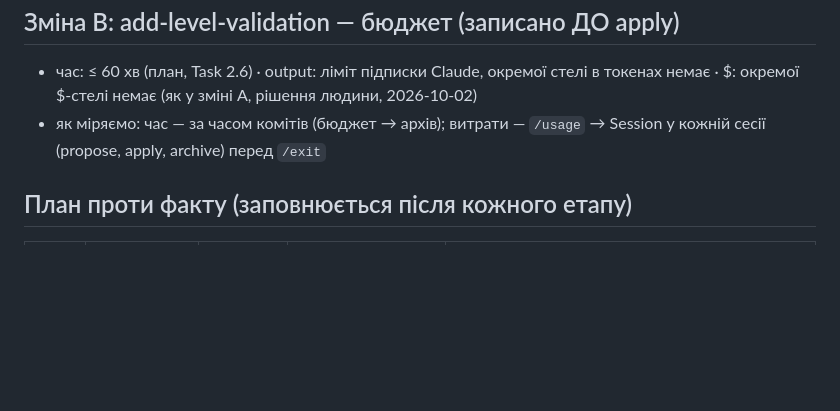
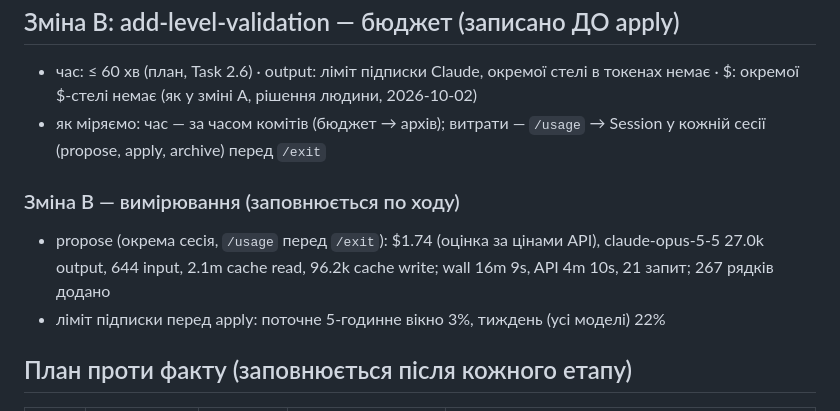
Before and after one commit to sfilenko/trap-runner, a Markdown page: docs/intent.md, the part around the change. GitHub-like rendering; blank space fills up the shorter version.

Commit message:
docs: change B propose cost, usage before apply

```diff
--- a/docs/intent.md
+++ b/docs/intent.md
@@ -30,6 +30,10 @@
 - час: ≤ 60 хв (план, Task 2.6) · output: ліміт підписки Claude, окремої стелі в токенах немає · $: окремої $-стелі немає (як у зміні A, рішення людини, 2026-10-02)
 - як міряємо: час — за часом комітів (бюджет → архів); витрати — `/usage` → Session у кожній сесії (propose, apply, archive) перед `/exit`
 
+### Зміна B — вимірювання (заповнюється по ходу)
+- propose (окрема сесія, `/usage` перед `/exit`): $1.74 (оцінка за цінами API), claude-opus-5-5 27.0k output, 644 input, 2.1m cache read, 96.2k cache write; wall 16m 9s, API 4m 10s, 21 запит; 267 рядків додано
+- ліміт підписки перед apply: поточне 5-годинне вікно 3%, тиждень (усі моделі) 22%
+
 ## План проти факту (заповнюється після кожного етапу)
 | Етап | бюджет год | факт год | $ / токени факт | джерело |
 |---|---|---|---|---|
```
